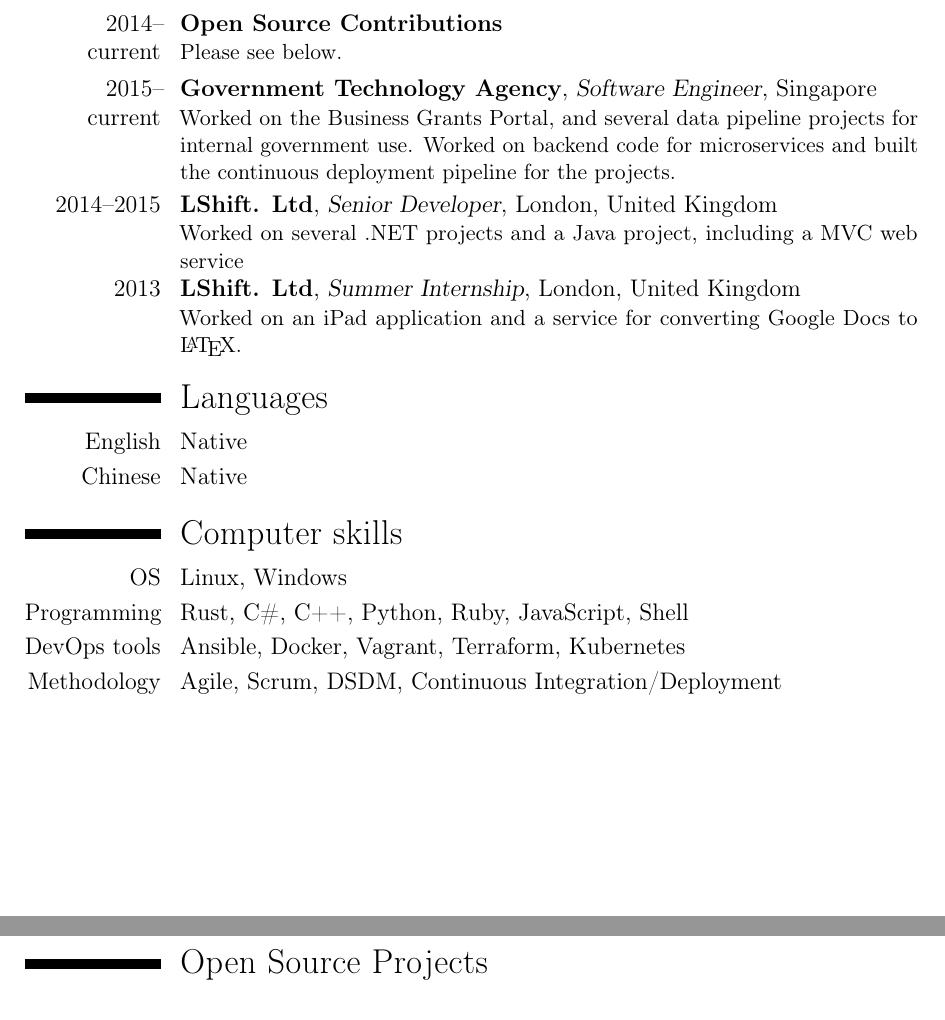
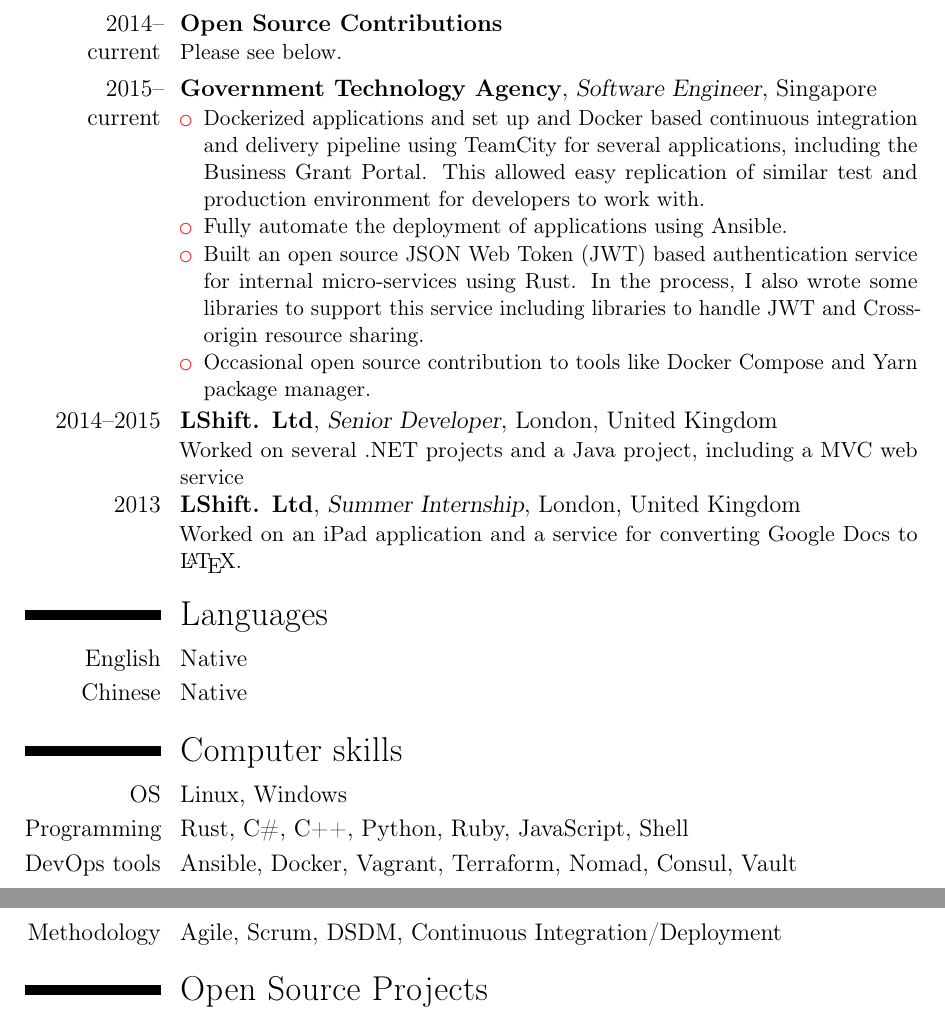
Before and after one commit to lawliet89/cv, a LaTeX CV (cv.tex): two parts of pages 1 and 2 of 2, joined at a grey line, cut so that both start at the same text. Compiled offline with pdfLaTeX.

Commit message:
Update with longer description

```diff
--- a/cv.tex
+++ b/cv.tex
@@ -1,7 +1,8 @@
-%% LyX 2.1.4 created this file.  For more info, see http://www.lyx.org/.
+%% LyX 2.2.3 created this file.  For more info, see http://www.lyx.org/.
 %% Do not edit unless you really know what you are doing.
 \documentclass[12pt,a4paper,english]{moderncv}
 \usepackage[T1]{fontenc}
+\usepackage[latin9]{inputenc}
 \setcounter{secnumdepth}{0}
 \setlength{\parskip}{\medskipamount}
 \setlength{\parindent}{0pt}
@@ -21,8 +22,7 @@
 \moderncvstyle{casual}
 \moderncvcolor{red}
 \renewcommand{\pdfpagemode}{UseNone}
-\firstname{Yong Wen}
-\familyname{Chua}
+\name{Yong Wen}{Chua}
 \title{}
 \email{me@yongwen.xyz}
 \social[twitter]{lawlietSG}
@@ -45,14 +45,7 @@
 
 \begin{document}
 
-
-
-
-
-
-
 \makecvtitle{}{}
-
 
 \section{Education}
 
@@ -62,75 +53,65 @@
 
 \section{Experience}
 
-
-\cventry{2014--\\
+\cventry{2014\textendash \\
 current}{Open Source Contributions}{}{}{}{Please see below.}
 
+\cventry{2015\textendash \\
+current}{Government Technology Agency}{Software Engineer}{}{Singapore}{%
+\begin{minipage}[t]{1\columnwidth}%
+\begin{itemize}
+\item Dockerized applications and set up and Docker based continuous integration
+and delivery pipeline using TeamCity for several applications, including
+the Business Grant Portal. This allowed easy replication of similar
+test and production environment for developers to work with.
+\item Fully automate the deployment of applications using Ansible.
+\item Built an open source JSON Web Token (JWT) based authentication service
+for internal micro-services using Rust. In the process, I also wrote
+some libraries to support this service including libraries to handle
+JWT and Cross-origin resource sharing.
+\item Occasional open source contribution to tools like Docker Compose and
+Yarn package manager.
+\end{itemize}
+%
+\end{minipage}}
 
-\cventry{2015--\\
-current}{Government Technology Agency}{Software Engineer}{}{Singapore}{Worked on the \href{https://www.businessgrants.gov.sg/}{Business Grants Portal},
-and several data pipeline projects for internal government use. Worked
-on backend code for microservices and built the continuous deployment
-pipeline for the projects.}
-
-
-\cventry{2014--2015}{LShift. Ltd}{Senior Developer}{London}{United Kingdom}{Worked on several .NET projects and a Java project, including
+\cventry{2014\textendash 2015}{LShift. Ltd}{Senior Developer}{London}{United Kingdom}{Worked on several .NET projects and a Java project, including
 a MVC web service}
-
 
 \cventry{2013}{LShift. Ltd}{Summer Internship}{London}{United Kingdom}{Worked on an iPad application and a service for converting Google
 Docs to \LaTeX{}.}
 
-
 \section{Languages}
-
 
 \cvitemwithcomment{English}{Native}{}
 
-
 \cvitemwithcomment{Chinese}{Native}{}
-
 
 \section{Computer skills}
 
-
 \cvitem{OS}{Linux, Windows}
-
 
 \cvitem{Programming}{Rust, C\#, C++, Python, Ruby, JavaScript, Shell}
 
-
-\cvitem{DevOps tools}{Ansible, Docker, Vagrant, Terraform, Kubernetes}
-
+\cvitem{DevOps tools}{Ansible, Docker, Vagrant, Terraform, Nomad, Consul, Vault}
 
 \cvitem{Methodology}{Agile, Scrum, DSDM, Continuous Integration/Deployment}
 
-\newpage{}
-
-
 \section{Open Source Projects}
-
 
 \cvitem{}{This is a partial list of open source projects.}
 
-
 \cvitem{Rust}{\href{https://github.com/lawliet89/biscuit}{JOSE library (https://git.io/v7dIz)}}
-
 
 \cvitem{Rust}{\href{https://github.com/lawliet89/pr_demon}{Continuous Integration tool for Bitbucket (https://git.io/v7dI2)}}
 
-
 \cvitem{Rust}{\href{https://github.com/lawliet89/fusionner}{Automated tool for test merging topic branches for Git (https://git.io/v7dIV)}}
-
 
 \cvitem{Rust}{ \href{https://github.com/lawliet89/rocket_cors}{CORS Library for the Rocket.rs framework (https://git.io/v7dIw)}}
 
-
 \cvitem{C++}{\href{https://github.com/lawliet89/LLVM-Obfuscator}{LLVM Obfuscator: Implementation of Obfuscation techniques with LLVM compiler (https://git.io/v7dIr)}}
-
 
 \cvitem{Ruby}{\href{https://github.com/GovTechSG/libcorppass}{Library for Rack applications to intergrate with CorpPass, a SAML based identity provider (https://git.io/v7dIo)}}
 
-
 \cvitem{Ansible}{ \href{https://github.com/lawliet89/docker-compose-ansible}{Ansible role for deploying Docker applications with Docker Compose (https://git.io/v7dIK)}}
 \end{document}
```
Also changed, not shown: cv.pdf, cv.tex (4 more changed lines), 1 other file.
